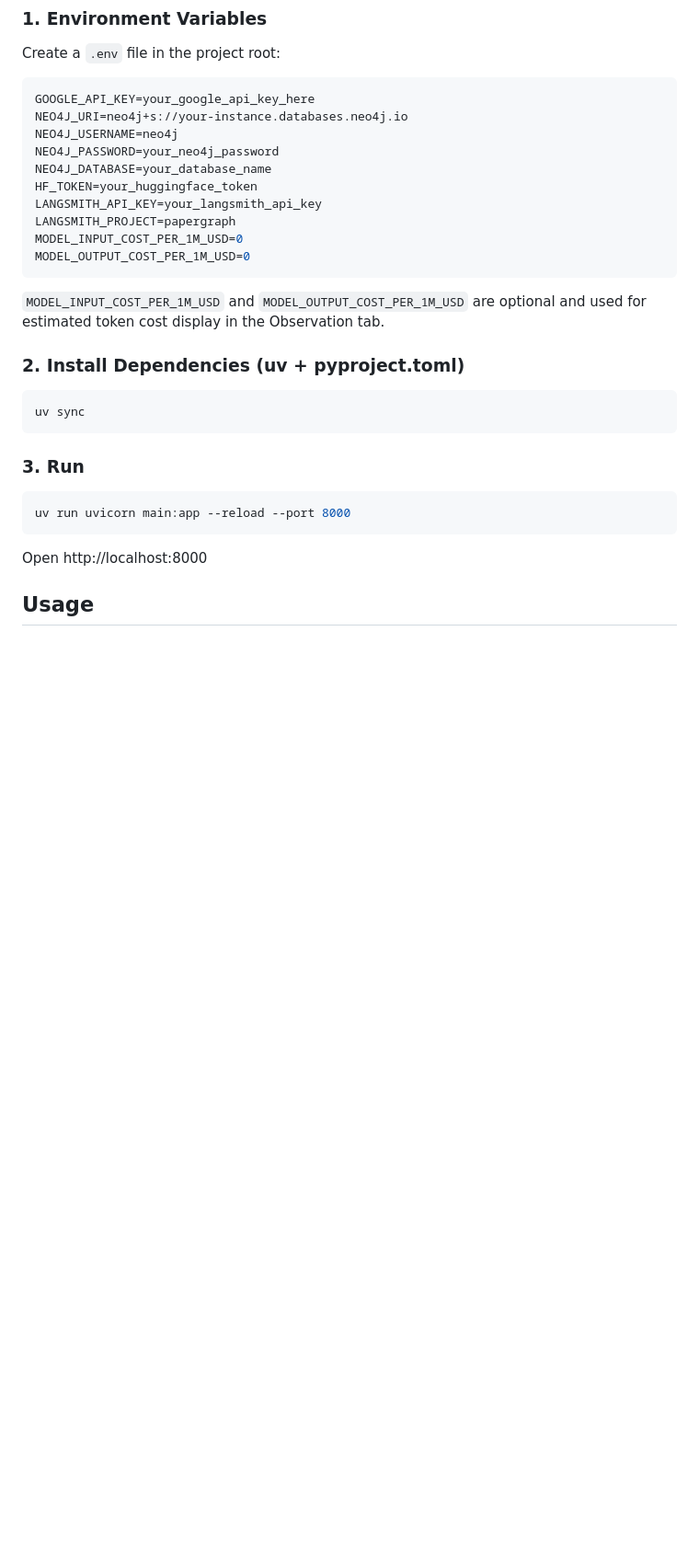
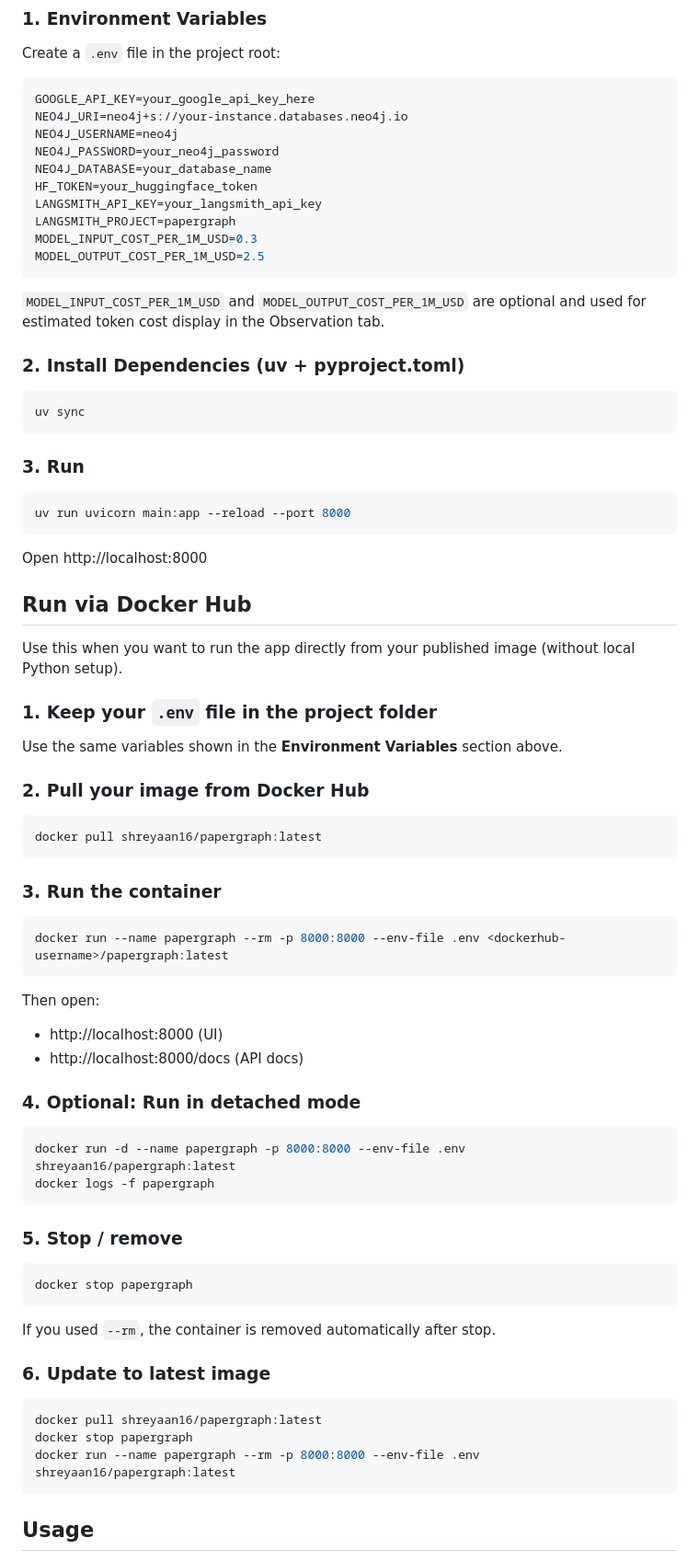
Before and after one commit to Shreyaan16/PaperGraph, a Markdown page: README.md, the part around the change. Shown at 92% size. GitHub-like rendering; blank space fills up the shorter version.

Commit message:
readme updated to show usage via docker

````diff
--- a/README.md
+++ b/README.md
@@ -26,8 +26,8 @@ NEO4J_DATABASE=your_database_name
 HF_TOKEN=your_huggingface_token
 LANGSMITH_API_KEY=your_langsmith_api_key
 LANGSMITH_PROJECT=papergraph
-MODEL_INPUT_COST_PER_1M_USD=0
-MODEL_OUTPUT_COST_PER_1M_USD=0
+MODEL_INPUT_COST_PER_1M_USD=0.3
+MODEL_OUTPUT_COST_PER_1M_USD=2.5
 ```
 
 `MODEL_INPUT_COST_PER_1M_USD` and `MODEL_OUTPUT_COST_PER_1M_USD` are optional and used for estimated token cost display in the Observation tab.
@@ -45,6 +45,53 @@ uv run uvicorn main:app --reload --port 8000
 ```
 
 Open http://localhost:8000
+
+## Run via Docker Hub
+
+Use this when you want to run the app directly from your published image (without local Python setup).
+
+### 1. Keep your `.env` file in the project folder
+
+Use the same variables shown in the **Environment Variables** section above.
+
+### 2. Pull your image from Docker Hub
+
+```bash
+docker pull shreyaan16/papergraph:latest
+```
+
+### 3. Run the container
+
+```bash
+docker run --name papergraph --rm -p 8000:8000 --env-file .env <dockerhub-username>/papergraph:latest
+```
+
+Then open:
+- http://localhost:8000 (UI)
+- http://localhost:8000/docs (API docs)
+
+### 4. Optional: Run in detached mode
+
+```bash
+docker run -d --name papergraph -p 8000:8000 --env-file .env shreyaan16/papergraph:latest
+docker logs -f papergraph
+```
+
+### 5. Stop / remove
+
+```bash
+docker stop papergraph
+```
+
+If you used `--rm`, the container is removed automatically after stop.
+
+### 6. Update to latest image
+
+```bash
+docker pull shreyaan16/papergraph:latest
+docker stop papergraph
+docker run --name papergraph --rm -p 8000:8000 --env-file .env shreyaan16/papergraph:latest
+```
 
 ## Usage
 
````
